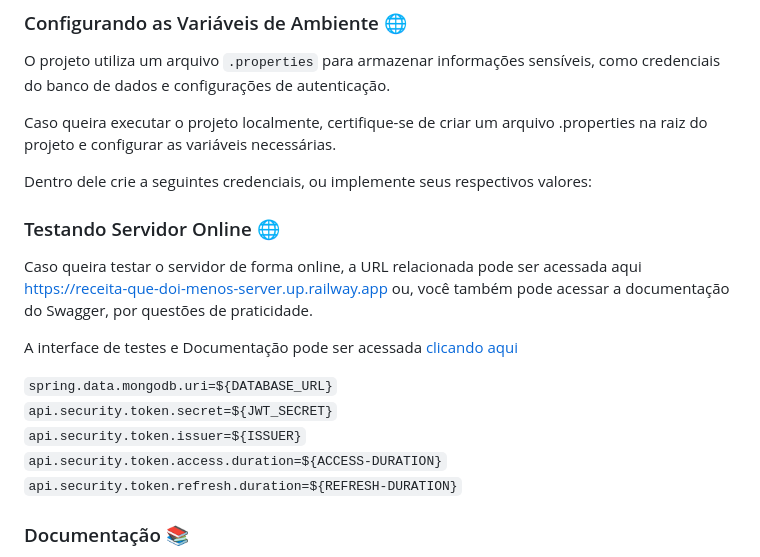
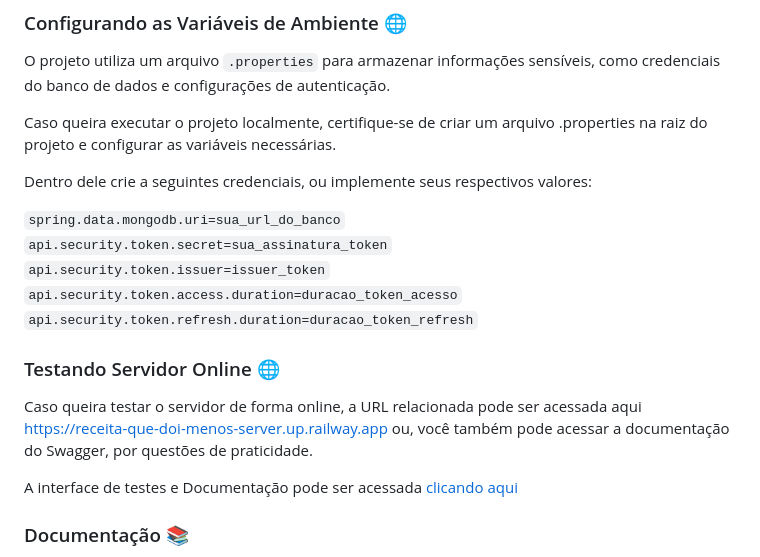
Before and after one commit to pedrohpdo/receita-que-doi-menos-server, a Markdown page: README.md, the part around the change. Drawn GitHub-style.

Commit message:
style README.md

```diff
--- a/README.md
+++ b/README.md
@@ -40,18 +40,19 @@ Caso queira executar o projeto localmente, certifique-se de criar um arquivo .pr
 
 Dentro dele crie a seguintes credenciais, ou implemente seus respectivos valores:
 
+
+`spring.data.mongodb.uri=sua_url_do_banco` <br>
+`api.security.token.secret=sua_assinatura_token` <br>
+`api.security.token.issuer=issuer_token` <br>
+`api.security.token.access.duration=duracao_token_acesso` <br>
+`api.security.token.refresh.duration=duracao_token_refresh`
+
+
 ### Testando Servidor Online 🌐
 
 Caso queira testar o servidor de forma online, a URL relacionada pode ser acessada aqui https://receita-que-doi-menos-server.up.railway.app ou, você também pode acessar a documentação do Swagger, por questões de praticidade.
 
 A interface de testes e Documentação pode ser acessada [clicando aqui](https://receita-que-doi-menos-server.up.railway.app/swagger-ui/index.html#)
-
-
-`spring.data.mongodb.uri=${DATABASE_URL}` <br>
-`api.security.token.secret=${JWT_SECRET}` <br>
-`api.security.token.issuer=${ISSUER}` <br>
-`api.security.token.access.duration=${ACCESS-DURATION}` <br>
-`api.security.token.refresh.duration=${REFRESH-DURATION}`
 
 ### Documentação 📚
 Caso queira entender melhor o funcionamento dos serviços da aplicação, a documentação do projeto é acessível [clicando aqui](https://pedrohpdo.github.io/receita-que-doi-menos-docs/br/com/receitaquedoimenos/ReceitaQueDoiMenos/package-summary.html)
```
